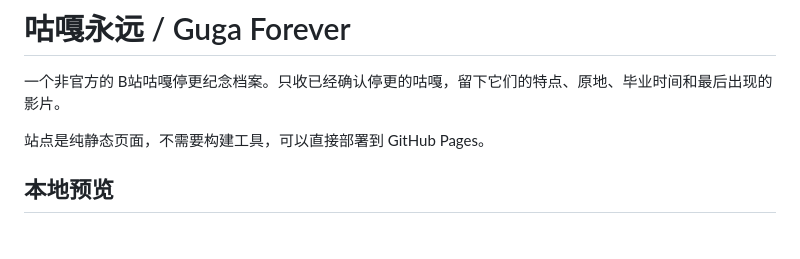
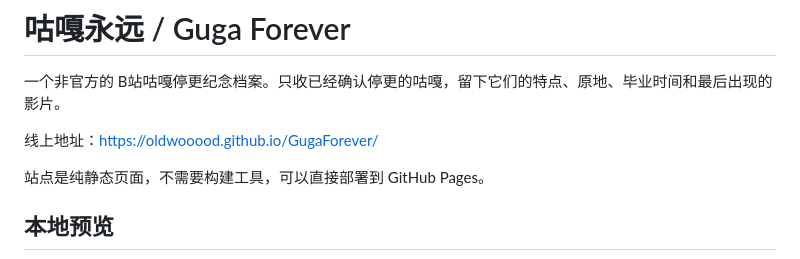
Before and after one commit to OldWooood/GugaForever, a Markdown page: README.md, the part around the change. GitHub-like rendering; blank space fills up the shorter version.

Commit message:
Add live site URL to README

```diff
--- a/README.md
+++ b/README.md
@@ -1,6 +1,8 @@
 # 咕嘎永远 / Guga Forever
 
 一个非官方的 B站咕嘎停更纪念档案。只收已经确认停更的咕嘎，留下它们的特点、原地、毕业时间和最后出现的影片。
+
+线上地址：[https://oldwooood.github.io/GugaForever/](https://oldwooood.github.io/GugaForever/)
 
 站点是纯静态页面，不需要构建工具，可以直接部署到 GitHub Pages。
 
```
